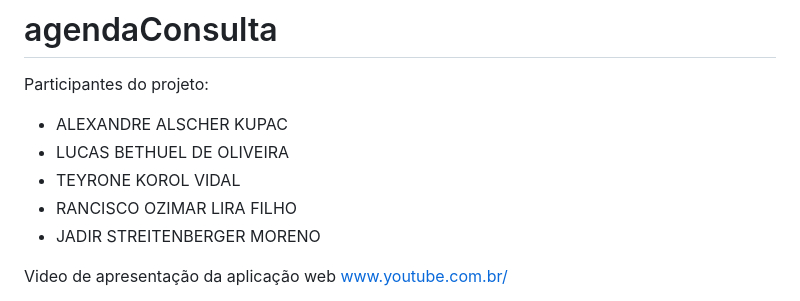
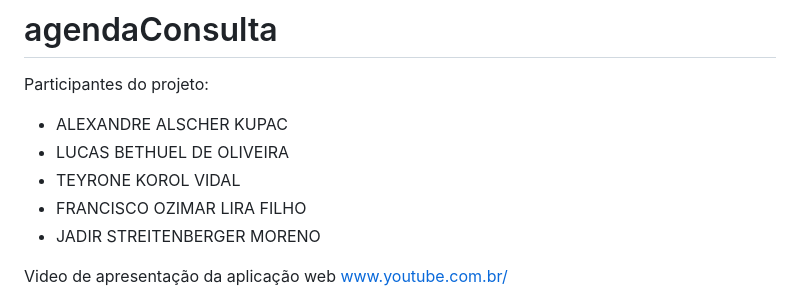
Before and after one commit to Ozimar-Lira/agendaConsulta, a Markdown page: README.md, the part around the change. GitHub-like rendering.

```diff
--- a/README.md
+++ b/README.md
@@ -7,7 +7,7 @@ Participantes do projeto:
 - ALEXANDRE ALSCHER KUPAC
 - LUCAS BETHUEL DE OLIVEIRA
 - TEYRONE KOROL VIDAL
-- RANCISCO OZIMAR LIRA FILHO
+- FRANCISCO OZIMAR LIRA FILHO
 - JADIR STREITENBERGER MORENO
 
 Video de apresentação da aplicação web
```
